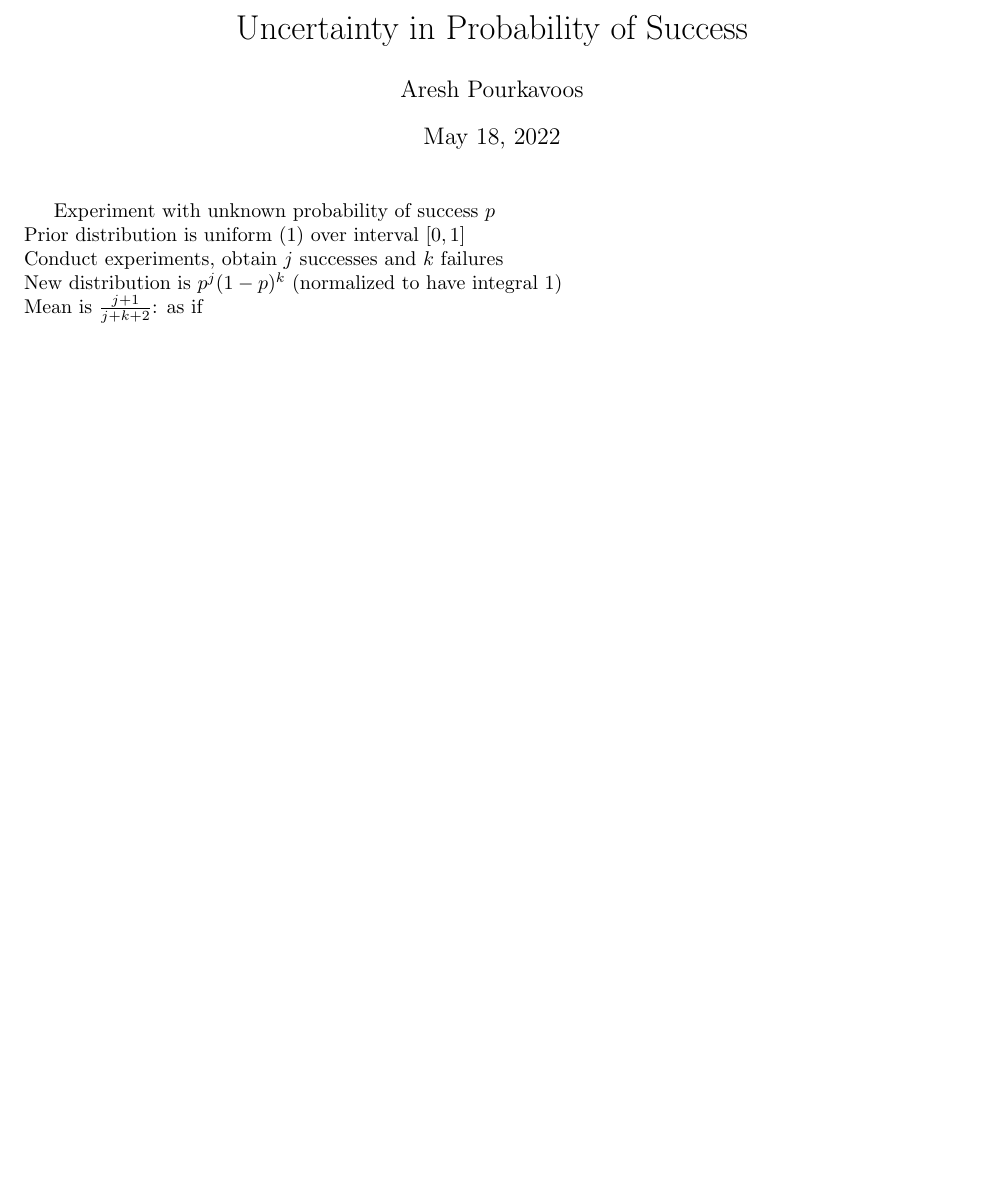
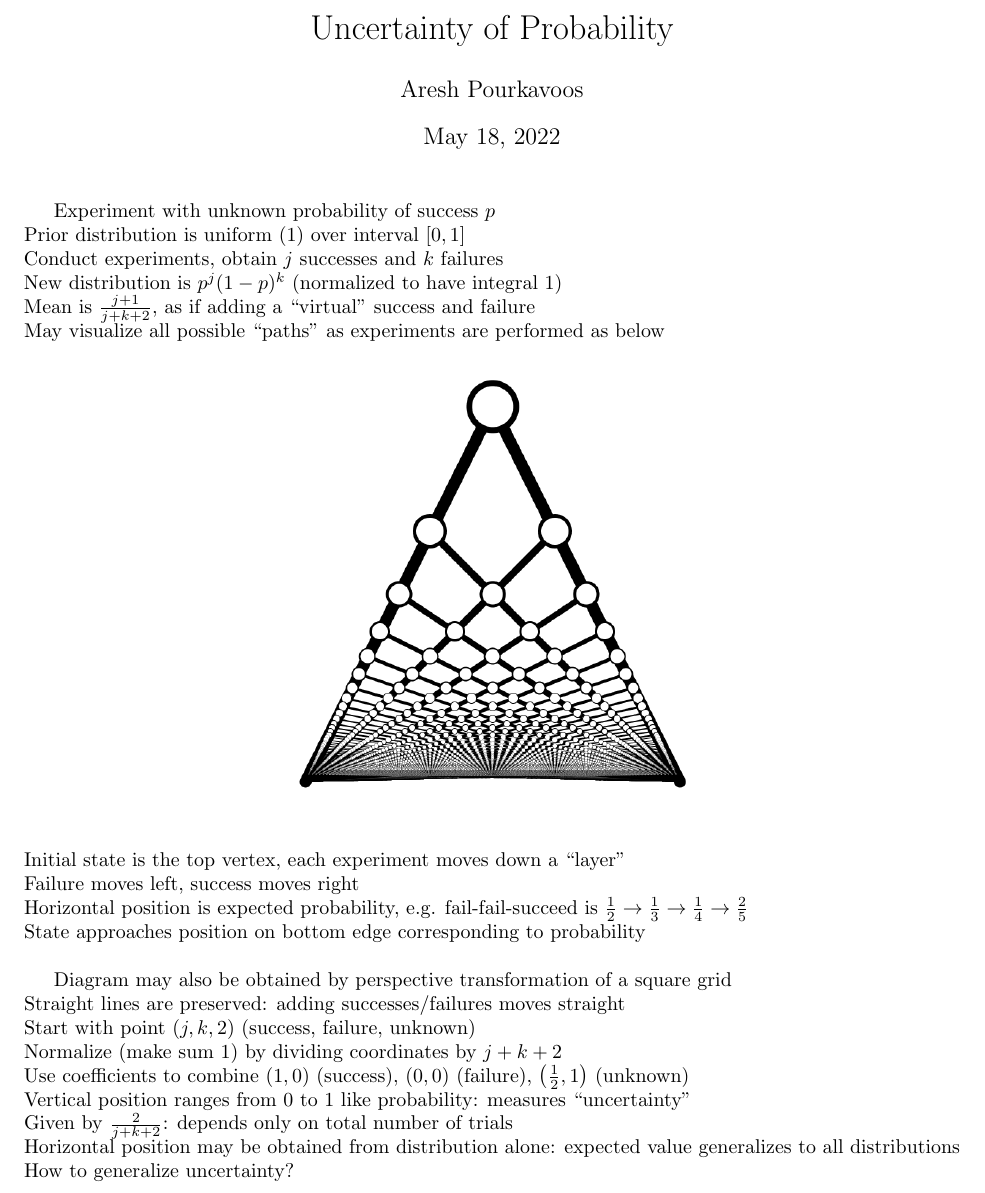
Before and after one commit to Mathtician/ideas, a LaTeX document (distribution/distribution.tex): part of the page, cut at the place of the change, the shorter picture padded with empty space. Compiled offline with pdfLaTeX.

Commit message:
Added to distribution

```diff
--- a/distribution/distribution.tex
+++ b/distribution/distribution.tex
@@ -13,7 +13,7 @@
 }
 \begin{document}
 
-\title{Uncertainty in Probability of Success}
+\title{Uncertainty of Probability}
 \author{Aresh Pourkavoos}
 \maketitle
 
@@ -21,7 +21,29 @@ Experiment with unknown probability of success $p$ \\
 Prior distribution is uniform (1) over interval $[0, 1]$ \\
 Conduct experiments, obtain $j$ successes and $k$ failures \\
 New distribution is $p^j(1-p)^k$ (normalized to have integral 1) \\
-Mean is $\frac{j+1}{j+k+2}$:
-as if
+Mean is $\frac{j+1}{j+k+2}$,
+as if adding a ``virtual'' success and failure \\
+May visualize all possible ``paths'' as experiments are performed
+as below
+\begin{center}
+\includegraphics[width=0.5\linewidth]{grid.png}
+\end{center}
+Initial state is the top vertex, each experiment moves down a ``layer'' \\
+Failure moves left, success moves right \\
+Horizontal position is expected probability, e.g. fail-fail-succeed is
+$\frac{1}{2} \rightarrow \frac{1}{3} \rightarrow \frac{1}{4} \rightarrow \frac{2}{5}$ \\
+State approaches position on bottom edge corresponding to probability \\
+
+Diagram may also be obtained by perspective transformation of a square grid \\
+Straight lines are preserved: adding successes/failures moves straight \\
+Start with point $(j, k, 2)$ (success, failure, unknown) \\
+Normalize (make sum 1) by dividing coordinates by $j+k+2$ \\
+Use coefficients to combine $(1, 0)$ (success), $(0, 0)$ (failure),
+$\left(\frac{1}{2}, 1\right)$ (unknown) \\
+Vertical position ranges from 0 to 1 like probability: measures ``uncertainty'' \\
+Given by $\frac{2}{j+k+2}$: depends only on total number of trials \\
+Horizontal position may be obtained from distribution alone:
+expected value generalizes to all distributions \\
+How to generalize uncertainty? \\
 
 \end{document}
```
Also changed, not shown: distribution/distribution.pdf, distribution/images/grid.png (added).
